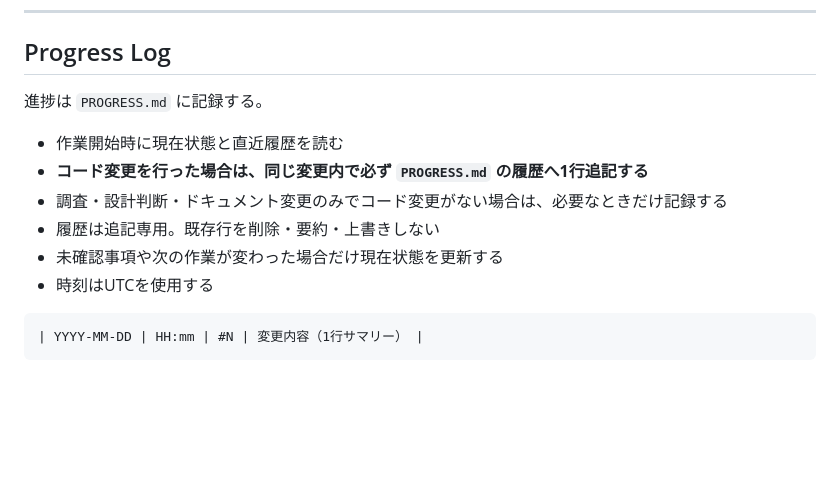
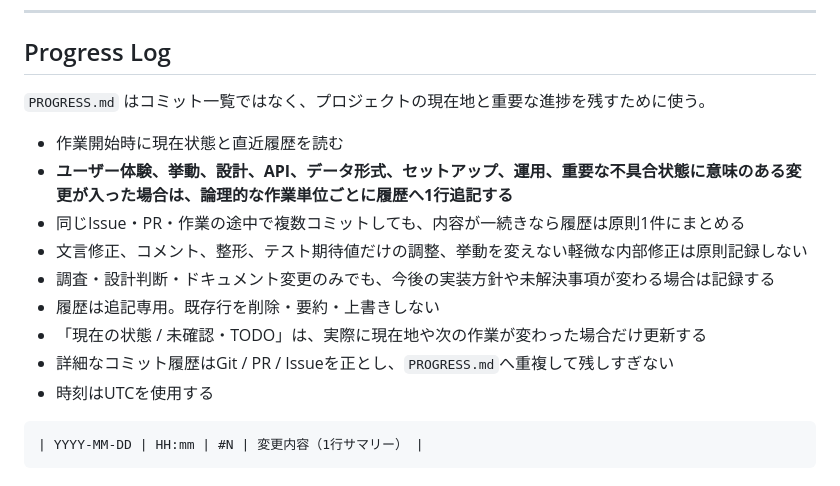
Before and after one commit to Soso2e/PETIT, a Markdown page: AGENTS.md, the part around the change. Drawn GitHub-style; blank space fills up the shorter version.

Commit message:
docs: PROGRESS記録ルールを最適化

````diff
--- a/AGENTS.md
+++ b/AGENTS.md
@@ -153,13 +153,16 @@ PRには変更概要、理由、影響範囲、テスト結果、未確認事項
 
 ## Progress Log
 
-進捗は `PROGRESS.md` に記録する。
+`PROGRESS.md` はコミット一覧ではなく、プロジェクトの現在地と重要な進捗を残すために使う。
 
 - 作業開始時に現在状態と直近履歴を読む
-- **コード変更を行った場合は、同じ変更内で必ず `PROGRESS.md` の履歴へ1行追記する**
-- 調査・設計判断・ドキュメント変更のみでコード変更がない場合は、必要なときだけ記録する
+- **ユーザー体験、挙動、設計、API、データ形式、セットアップ、運用、重要な不具合状態に意味のある変更が入った場合は、論理的な作業単位ごとに履歴へ1行追記する**
+- 同じIssue・PR・作業の途中で複数コミットしても、内容が一続きなら履歴は原則1件にまとめる
+- 文言修正、コメント、整形、テスト期待値だけの調整、挙動を変えない軽微な内部修正は原則記録しない
+- 調査・設計判断・ドキュメント変更のみでも、今後の実装方針や未解決事項が変わる場合は記録する
 - 履歴は追記専用。既存行を削除・要約・上書きしない
-- 未確認事項や次の作業が変わった場合だけ現在状態を更新する
+- 「現在の状態 / 未確認・TODO」は、実際に現在地や次の作業が変わった場合だけ更新する
+- 詳細なコミット履歴はGit / PR / Issueを正とし、`PROGRESS.md`へ重複して残しすぎない
 - 時刻はUTCを使用する
 
 ```md
````
